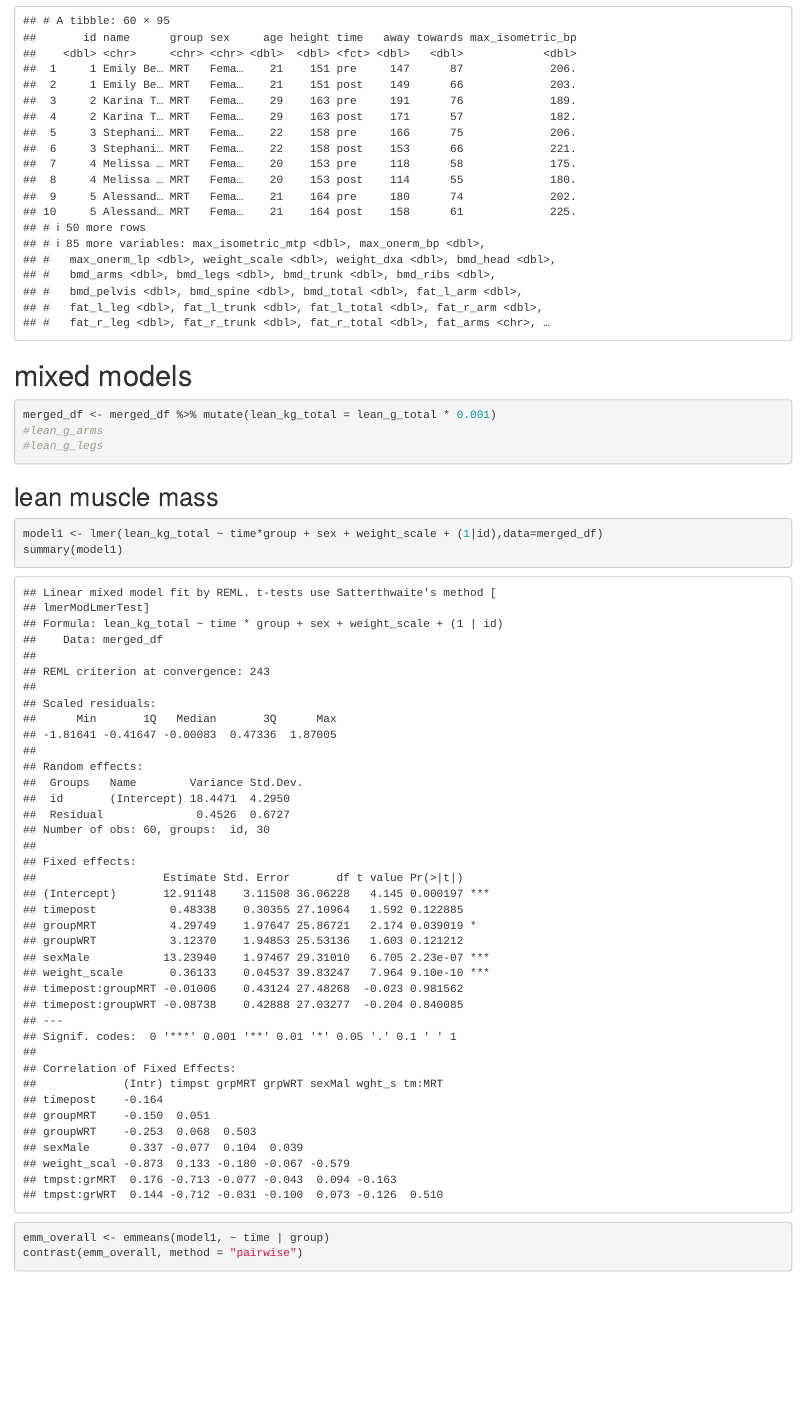
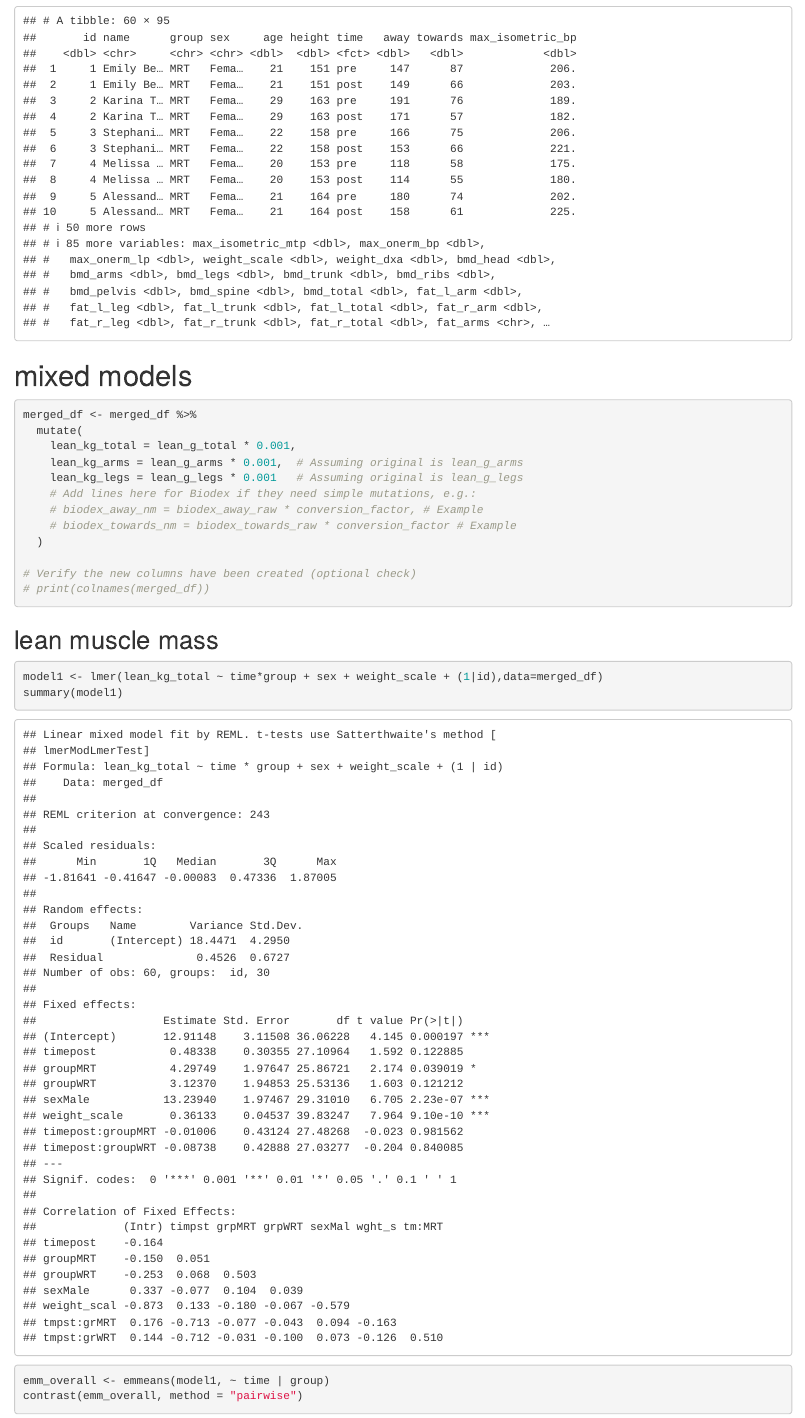
Before and after one commit to PabloTadeo/manual_resistance_training, an R Markdown document (mrt code.Rmd): the page in a window 1100 px wide, from 1230 px down. Rendered offline with R 4.5, knitr and Pandoc, with nearby package versions; some code elsewhere in the file could not run offline; column names are cleaned by a stand-in for the janitor package.

Commit message:
feat: Add mixed model analysis for Lean Arms (kg)

````diff
--- a/mrt code.Rmd
+++ b/mrt code.Rmd
@@ -71,9 +71,18 @@ merged_df
 # mixed models
 
 ```{r}
-merged_df <- merged_df %>% mutate(lean_kg_total = lean_g_total * 0.001)
-#lean_g_arms
-#lean_g_legs
+merged_df <- merged_df %>%
+  mutate(
+    lean_kg_total = lean_g_total * 0.001,
+    lean_kg_arms = lean_g_arms * 0.001,  # Assuming original is lean_g_arms
+    lean_kg_legs = lean_g_legs * 0.001   # Assuming original is lean_g_legs
+    # Add lines here for Biodex if they need simple mutations, e.g.:
+    # biodex_away_nm = biodex_away_raw * conversion_factor, # Example
+    # biodex_towards_nm = biodex_towards_raw * conversion_factor # Example
+  )
+
+# Verify the new columns have been created (optional check)
+# print(colnames(merged_df))
 ```
 
 
````
Also changed, not shown: mrt code.Rmd (13 more changed lines).
